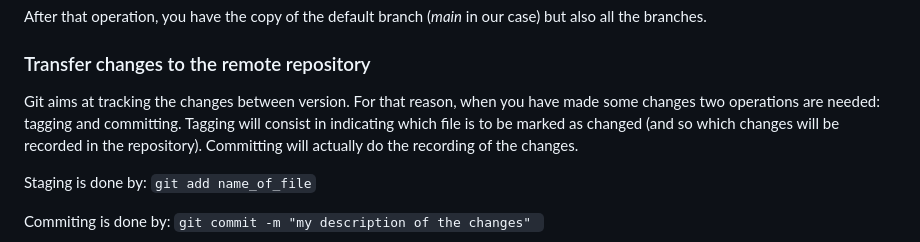
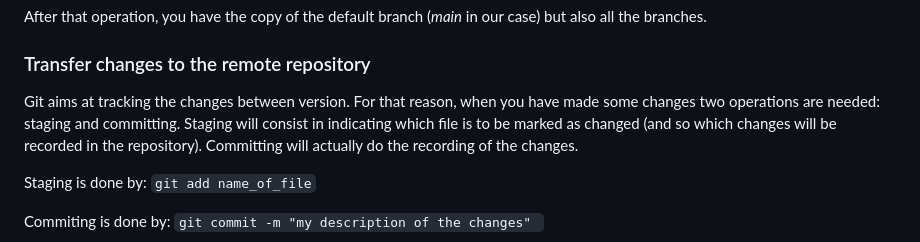
Before and after one commit to emmo-repo/domain-microstructure, a Markdown page: doc/git commands.md, the part around the change. Drawn GitHub-style.

Commit message:
Update doc/git commands.md
Co-authored-by: Jesper Friis <jesper-friis@users.noreply.github.com>

```diff
--- a/doc/git commands.md
+++ b/doc/git commands.md
@@ -38,7 +38,7 @@ but also all the branches.
 ### Transfer changes to the remote repository
 
 Git aims at tracking the changes between version. For that reason, when you have made
-some changes two operations are needed: tagging and committing. Tagging will consist
+some changes two operations are needed: staging and committing. Staging will consist
 in indicating which file is to be marked as changed (and so which changes will be recorded
 in the repository). Committing will actually do the recording of the changes.
 
```
